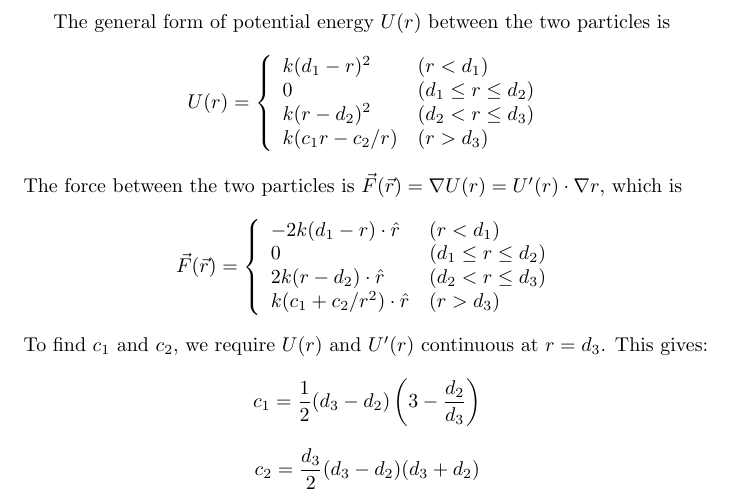
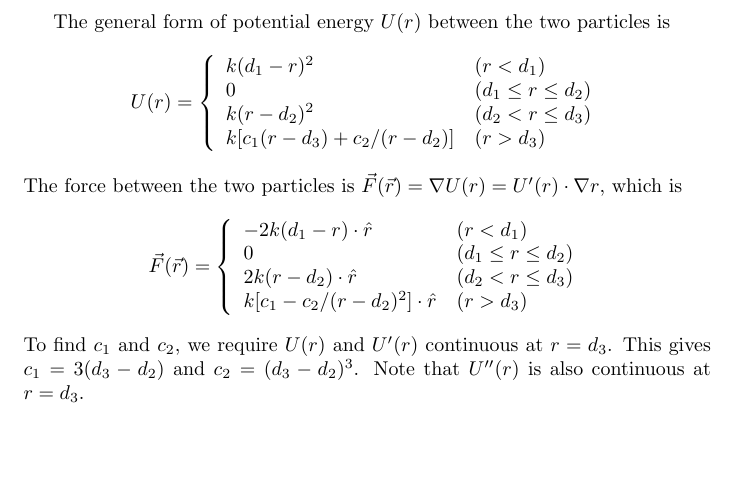
Before and after one commit to lh3/hickit, a LaTeX document (doc/hickit.tex): part of the page, cut so that both start at the same text, the shorter picture padded with empty space. Compiled offline with pdfLaTeX.

Commit message:
fixed wrong energy (force not monotonic)

```diff
--- a/doc/hickit.tex
+++ b/doc/hickit.tex
@@ -17,7 +17,7 @@ U(r)=\left\{\begin{array}{ll}
 k(d_1-r)^2 & (r < d_1) \\
 0 & (d_1\le r\le d_2) \\
 k(r-d_2)^2 & (d_2 < r \le d_3) \\
-k(c_1 r - c_2/r) & (r > d_3)
+k[c_1(r-d_3) + c_2/(r-d_2)] & (r > d_3)
 \end{array}\right.
 \end{equation*}
 The force between the two particles is $\vec{F}(\vec{r})=\nabla
@@ -27,16 +27,11 @@ U(r)=U'(r)\cdot\nabla r$, which is
 -2k(d_1-r)\cdot\hat{r} & (r < d_1) \\
 0 & (d_1\le r\le d_2) \\
 2k(r-d_2)\cdot\hat{r} & (d_2 < r \le d_3) \\
-k(c_1+c_2/r^2)\cdot\hat{r} & (r > d_3)
+k[c_1-c_2/(r-d_2)^2]\cdot\hat{r} & (r > d_3)
 \end{array}\right.
 \]
 To find $c_1$ and $c_2$, we require $U(r)$ and $U'(r)$ continuous at
-$r=d_3$. This gives:
-\[
-c_1=\frac{1}{2}(d_3-d_2)\left(3-\frac{d_2}{d_3}\right)
-\]
-\[
-c_2=\frac{d_3}{2}(d_3-d_2)(d_3+d_2)
-\]
+$r=d_3$. This gives $c_1=3(d_3-d_2)$ and $c_2=(d_3-d_2)^3$. Note that $U''(r)$
+is also continuous at $r=d_3$.
 
 \end{document}
```
Also changed, not shown: 1 other file.
